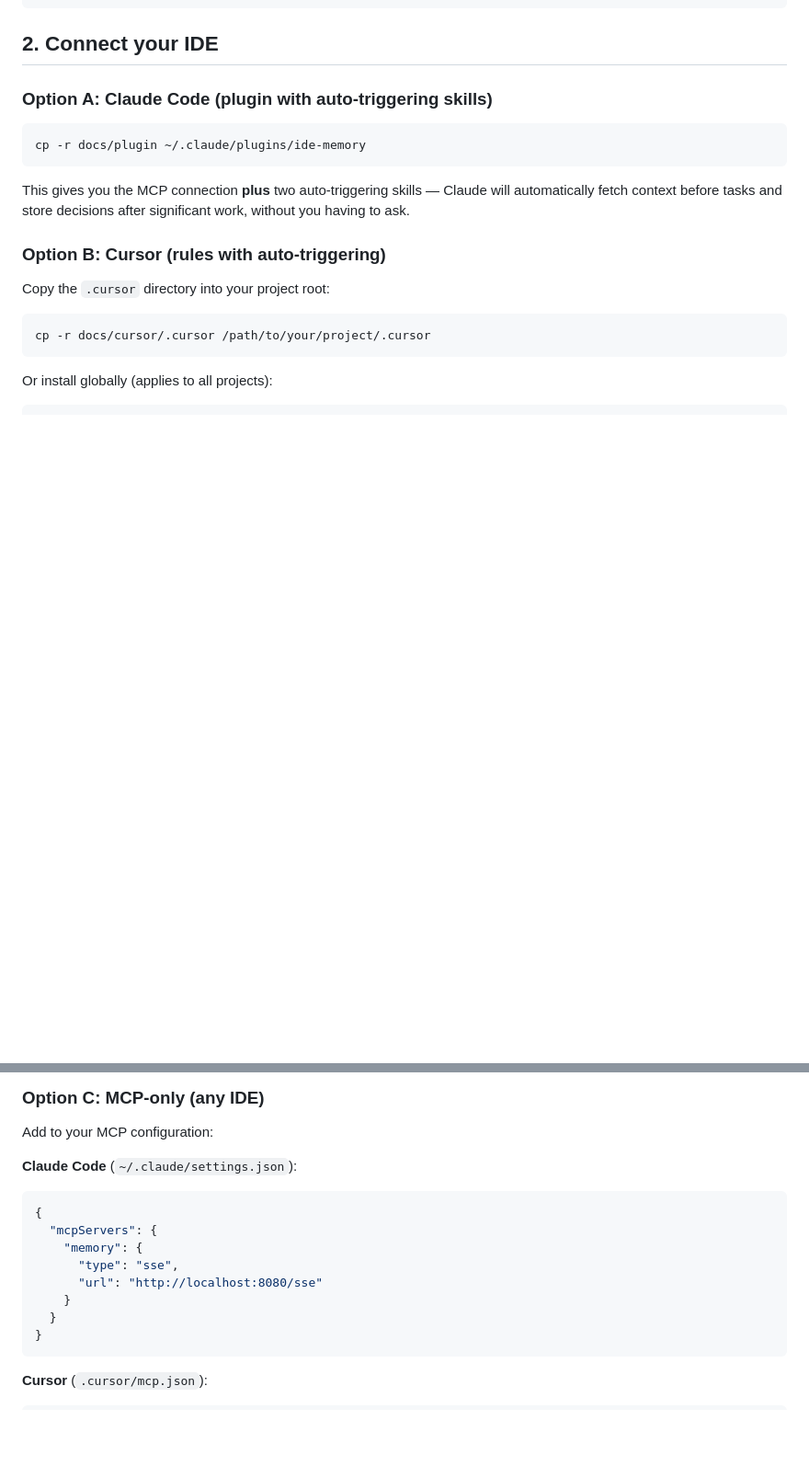
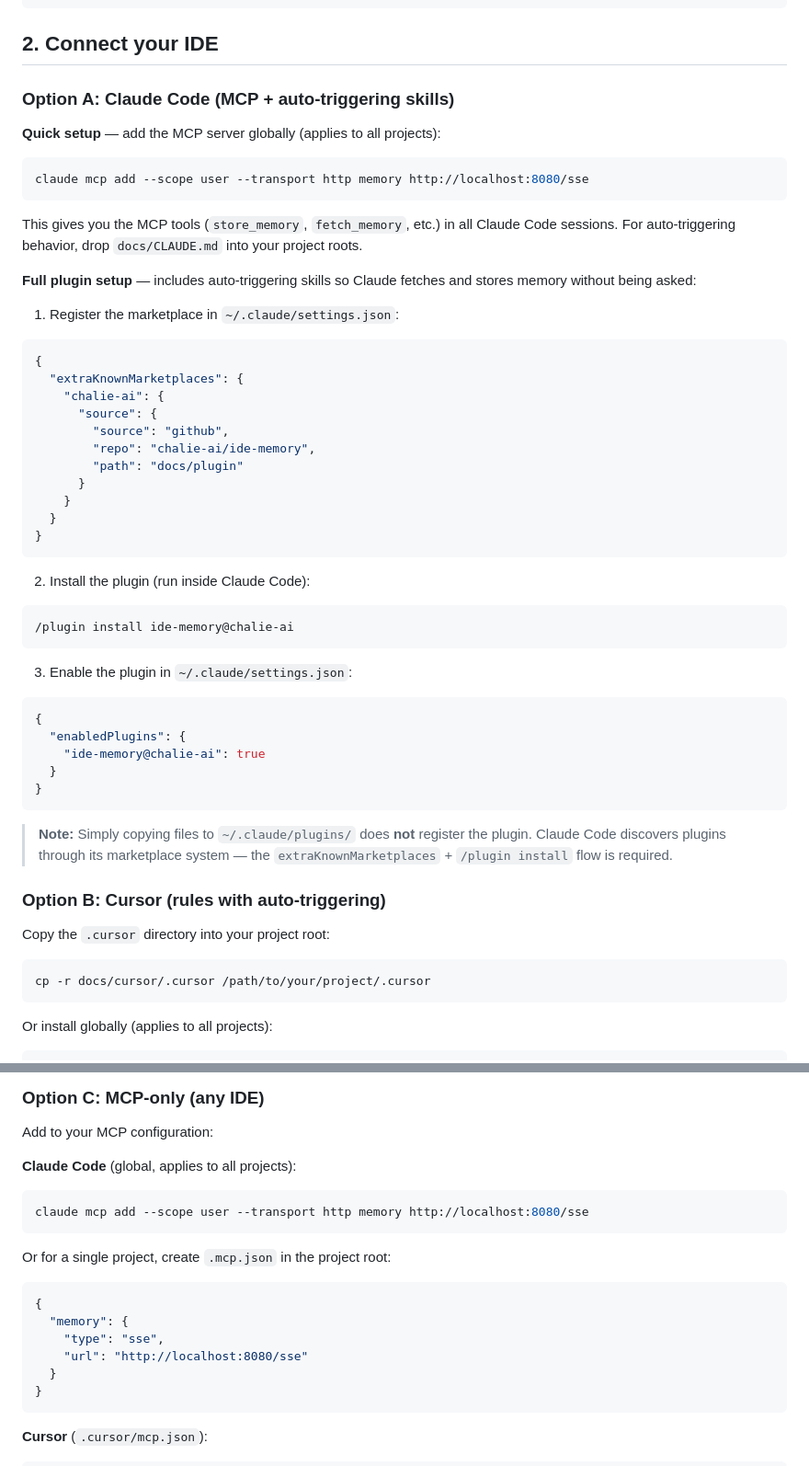
Before and after one commit to chalie-ai/ide-memory, a Markdown page: docs/SETUP.md, 2 parts joined by grey strips. Shown at 92% size. Drawn GitHub-style; blank space fills up the shorter version.

````diff
--- a/docs/SETUP.md
+++ b/docs/SETUP.md
@@ -20,13 +20,51 @@ curl http://localhost:3000/health
 
 ## 2. Connect your IDE
 
-### Option A: Claude Code (plugin with auto-triggering skills)
+### Option A: Claude Code (MCP + auto-triggering skills)
+
+**Quick setup** — add the MCP server globally (applies to all projects):
 
 ```bash
-cp -r docs/plugin ~/.claude/plugins/ide-memory
+claude mcp add --scope user --transport http memory http://localhost:8080/sse
 ```
 
-This gives you the MCP connection **plus** two auto-triggering skills — Claude will automatically fetch context before tasks and store decisions after significant work, without you having to ask.
+This gives you the MCP tools (`store_memory`, `fetch_memory`, etc.) in all Claude Code sessions. For auto-triggering behavior, drop `docs/CLAUDE.md` into your project roots.
+
+**Full plugin setup** — includes auto-triggering skills so Claude fetches and stores memory without being asked:
+
+1. Register the marketplace in `~/.claude/settings.json`:
+
+```json
+{
+  "extraKnownMarketplaces": {
+    "chalie-ai": {
+      "source": {
+        "source": "github",
+        "repo": "chalie-ai/ide-memory",
+        "path": "docs/plugin"
+      }
+    }
+  }
+}
+```
+
+2. Install the plugin (run inside Claude Code):
+
+```
+/plugin install ide-memory@chalie-ai
+```
+
+3. Enable the plugin in `~/.claude/settings.json`:
+
+```json
+{
+  "enabledPlugins": {
+    "ide-memory@chalie-ai": true
+  }
+}
+```
+
+> **Note:** Simply copying files to `~/.claude/plugins/` does **not** register the plugin. Claude Code discovers plugins through its marketplace system — the `extraKnownMarketplaces` + `/plugin install` flow is required.
 
 ### Option B: Cursor (rules with auto-triggering)
 
@@ -52,15 +90,19 @@ This gives you:
 
 Add to your MCP configuration:
 
-**Claude Code** (`~/.claude/settings.json`):
+**Claude Code** (global, applies to all projects):
+
+```bash
+claude mcp add --scope user --transport http memory http://localhost:8080/sse
+```
+
+Or for a single project, create `.mcp.json` in the project root:
 
 ```json
 {
-  "mcpServers": {
-    "memory": {
-      "type": "sse",
-      "url": "http://localhost:8080/sse"
-    }
+  "memory": {
+    "type": "sse",
+    "url": "http://localhost:8080/sse"
   }
 }
 ```
````
Also changed, not shown: other parts of docs/SETUP.md (+3 -1 lines), README.md (+6 -2 lines), docs/FOR_AGENTS.md (+62 -17 lines).
